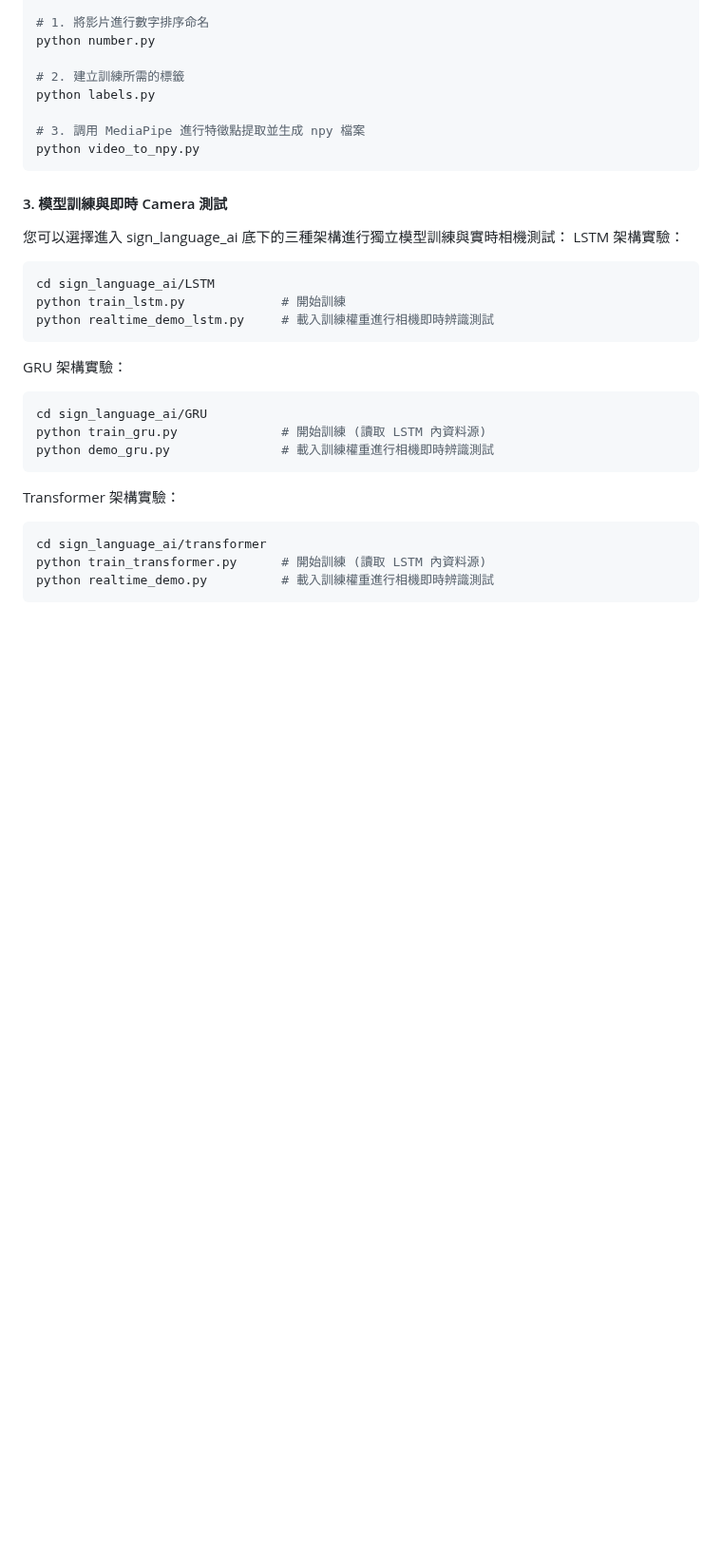
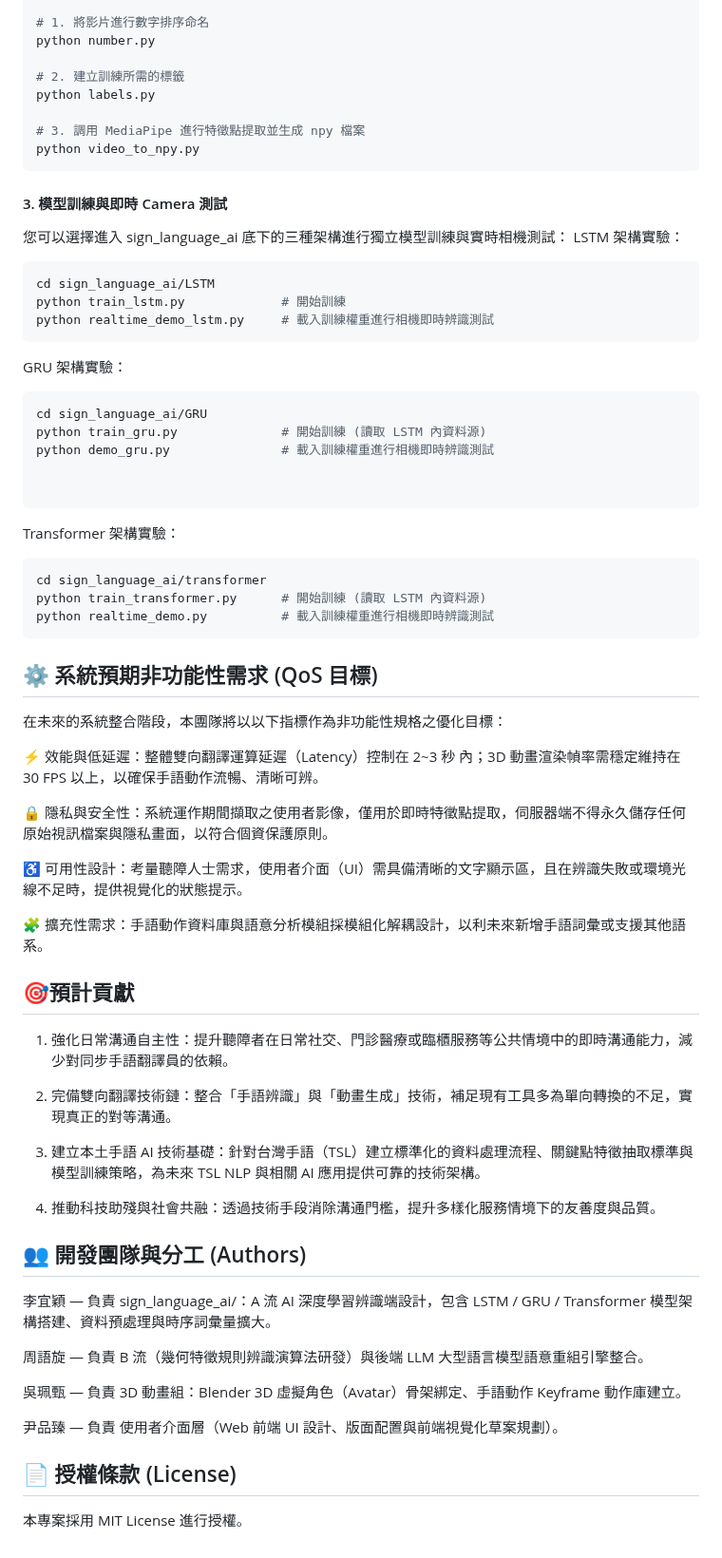
Before and after one commit to yiiiiiing0323/Sign-Language-interpreter, a Markdown page: README.md, the part around the change. Shown at 95% size. Drawn GitHub-style; blank space fills up the shorter version.

````diff
--- a/README.md
+++ b/README.md
@@ -171,6 +171,8 @@ GRU 架構實驗：
 cd sign_language_ai/GRU
 python train_gru.py              # 開始訓練 (讀取 LSTM 內資料源)
 python demo_gru.py               # 載入訓練權重進行相機即時辨識測試
+
+
 ```
 Transformer 架構實驗：
 ```bash
@@ -178,3 +180,34 @@ cd sign_language_ai/transformer
 python train_transformer.py      # 開始訓練 (讀取 LSTM 內資料源)
 python realtime_demo.py          # 載入訓練權重進行相機即時辨識測試
 ```
+## ⚙️ 系統預期非功能性需求 (QoS 目標)
+在未來的系統整合階段，本團隊將以以下指標作為非功能性規格之優化目標：
+
+⚡ 效能與低延遲：整體雙向翻譯運算延遲（Latency）控制在 2~3 秒 內；3D 動畫渲染幀率需穩定維持在 30 FPS 以上，以確保手語動作流暢、清晰可辨。
+
+🔒 隱私與安全性：系統運作期間擷取之使用者影像，僅用於即時特徵點提取，伺服器端不得永久儲存任何原始視訊檔案與隱私畫面，以符合個資保護原則。
+
+♿ 可用性設計：考量聽障人士需求，使用者介面（UI）需具備清晰的文字顯示區，且在辨識失敗或環境光線不足時，提供視覺化的狀態提示。
+
+🧩 擴充性需求：手語動作資料庫與語意分析模組採模組化解耦設計，以利未來新增手語詞彙或支援其他語系。
+
+## 🎯預計貢獻
+1. 強化日常溝通自主性：提升聽障者在日常社交、門診醫療或臨櫃服務等公共情境中的即時溝通能力，減少對同步手語翻譯員的依賴。
+
+2. 完備雙向翻譯技術鏈：整合「手語辨識」與「動畫生成」技術，補足現有工具多為單向轉換的不足，實現真正的對等溝通。
+
+3. 建立本土手語 AI 技術基礎：針對台灣手語（TSL）建立標準化的資料處理流程、關鍵點特徵抽取標準與模型訓練策略，為未來 TSL NLP 與相關 AI 應用提供可靠的技術架構。
+
+4. 推動科技助殘與社會共融：透過技術手段消除溝通門檻，提升多樣化服務情境下的友善度與品質。
+
+## 👥 開發團隊與分工 (Authors)
+李宜穎 — 負責 sign_language_ai/：A 流 AI 深度學習辨識端設計，包含 LSTM / GRU / Transformer 模型架構搭建、資料預處理與時序詞彙量擴大。
+
+周語旋 — 負責 B 流（幾何特徵規則辨識演算法研發）與後端 LLM 大型語言模型語意重組引擎整合。
+
+吳珮甄 — 負責 3D 動畫組：Blender 3D 虛擬角色（Avatar）骨架綁定、手語動作 Keyframe 動作庫建立。
+
+尹品臻 — 負責 使用者介面層（Web 前端 UI 設計、版面配置與前端視覺化草案規劃）。
+
+## 📄 授權條款 (License)
+本專案採用 MIT License 進行授權。
````
